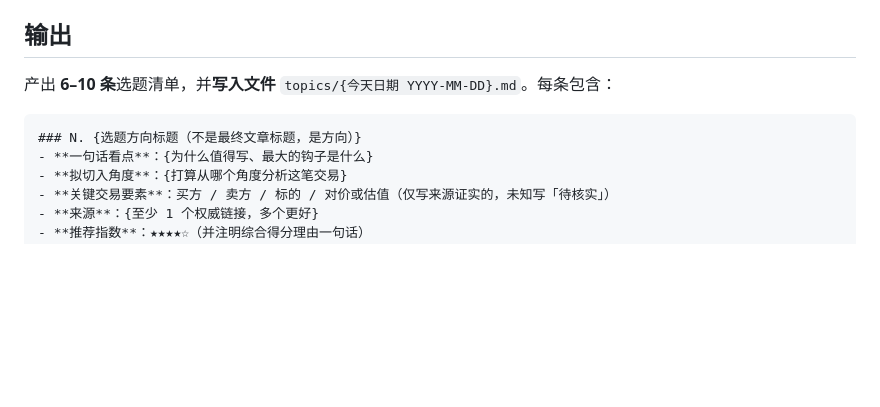
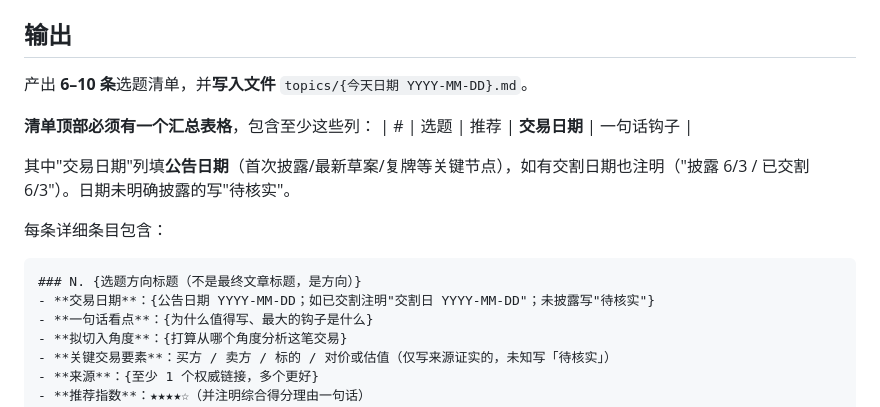
Before and after one commit to walkverywell/ma-content, a Markdown page: .claude/commands/选题.md, the part around the change. GitHub-like rendering; blank space fills up the shorter version.

````diff
--- a/.claude/commands/选题.md
+++ b/.claude/commands/选题.md
@@ -66,10 +66,18 @@ curl -s "https://r.jina.ai/{新闻URL}"
 3. 按 `topic-scope.md` 的五个维度（热度/独特性/可分析空间/争议共鸣度/数据可得性）打分排序。
 
 ## 输出
-产出 **6–10 条**选题清单，并**写入文件** `topics/{今天日期 YYYY-MM-DD}.md`。每条包含：
+产出 **6–10 条**选题清单，并**写入文件** `topics/{今天日期 YYYY-MM-DD}.md`。
+
+**清单顶部必须有一个汇总表格**，包含至少这些列：
+| # | 选题 | 推荐 | **交易日期** | 一句话钩子 |
+
+其中"交易日期"列填**公告日期**（首次披露/最新草案/复牌等关键节点），如有交割日期也注明（"披露 6/3 / 已交割 6/3"）。日期未明确披露的写"待核实"。
+
+每条详细条目包含：
 
 ```
 ### N. {选题方向标题（不是最终文章标题，是方向）}
+- **交易日期**：{公告日期 YYYY-MM-DD；如已交割注明"交割日 YYYY-MM-DD"；未披露写"待核实"}
 - **一句话看点**：{为什么值得写、最大的钩子是什么}
 - **拟切入角度**：{打算从哪个角度分析这笔交易}
 - **关键交易要素**：买方 / 卖方 / 标的 / 对价或估值（仅写来源证实的，未知写「待核实」）
````
Also changed, not shown: topics/2026-06-04.md (+21 -0 lines).
